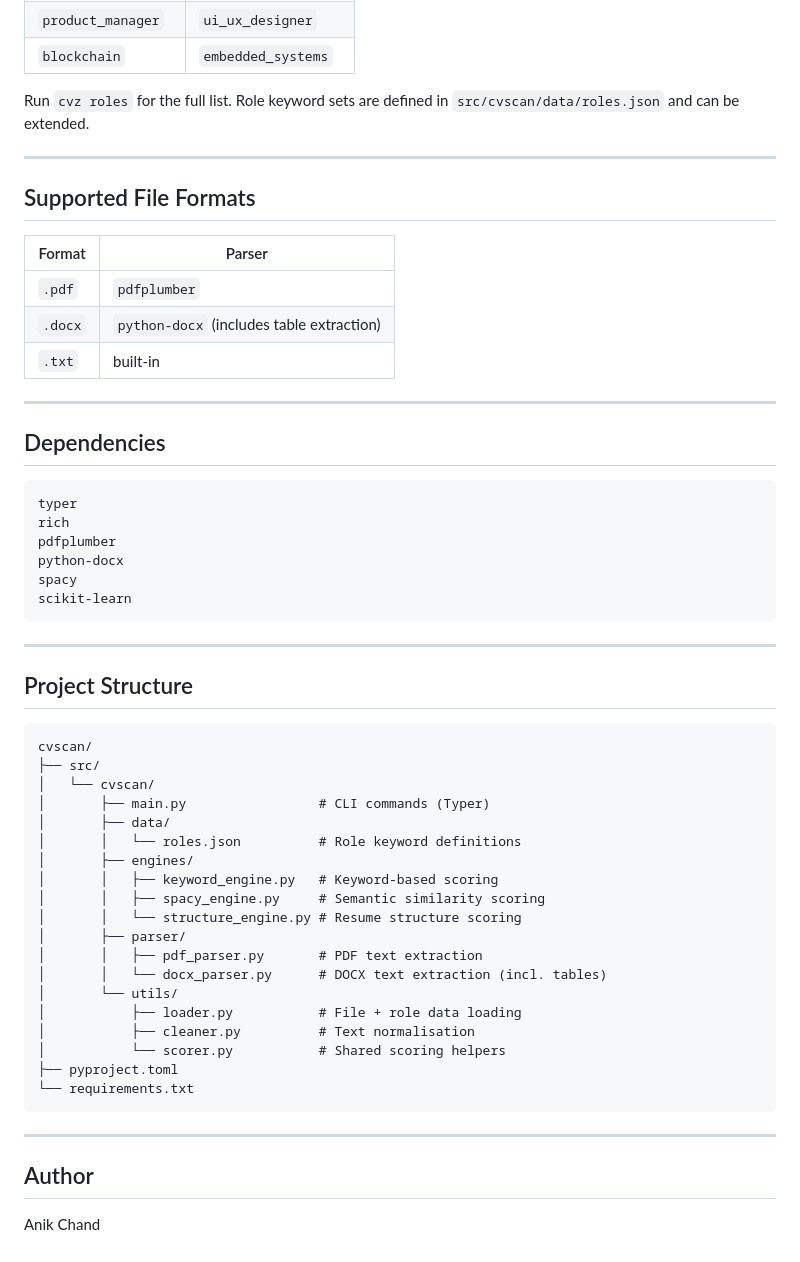
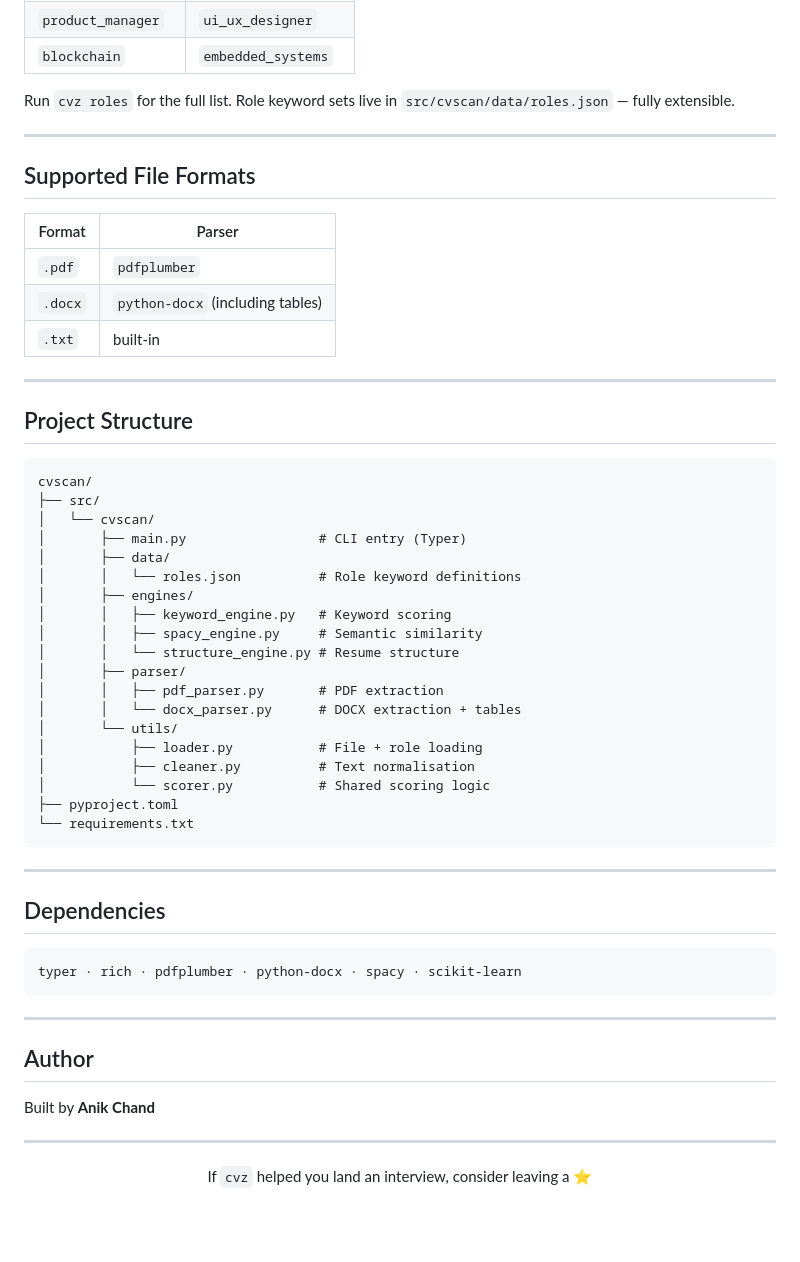
Before and after one commit to anikchand461/cvz, a Markdown page: README.md, the part around one of its changes. Rendered like a GitHub page; blank space fills up the shorter version.

````diff
--- a/README.md
+++ b/README.md
@@ -127,30 +154,17 @@ Score thresholds:
 | `product_manager`  | `ui_ux_designer`    |
 | `blockchain`       | `embedded_systems`  |
 
-Run `cvz roles` for the full list. Role keyword sets are defined in `src/cvscan/data/roles.json` and can be extended.
+Run `cvz roles` for the full list. Role keyword sets live in `src/cvscan/data/roles.json` — fully extensible.
 
 ---
 
 ## Supported File Formats
 
-| Format  | Parser                                    |
-| ------- | ----------------------------------------- |
-| `.pdf`  | `pdfplumber`                              |
-| `.docx` | `python-docx` (includes table extraction) |
-| `.txt`  | built-in                                  |
-
----
-
-## Dependencies
-
-```
-typer
-rich
-pdfplumber
-python-docx
-spacy
-scikit-learn
-```
+| Format  | Parser                           |
+| ------- | -------------------------------- |
+| `.pdf`  | `pdfplumber`                     |
+| `.docx` | `python-docx` (including tables) |
+| `.txt`  | built-in                         |
 
 ---
 
@@ -160,26 +174,42 @@ scikit-learn
 cvscan/
 ├── src/
 │   └── cvscan/
-│       ├── main.py                 # CLI commands (Typer)
+│       ├── main.py                 # CLI entry (Typer)
 │       ├── data/
 │       │   └── roles.json          # Role keyword definitions
 │       ├── engines/
-│       │   ├── keyword_engine.py   # Keyword-based scoring
-│       │   ├── spacy_engine.py     # Semantic similarity scoring
-│       │   └── structure_engine.py # Resume structure scoring
+│       │   ├── keyword_engine.py   # Keyword scoring
+│       │   ├── spacy_engine.py     # Semantic similarity
+│       │   └── structure_engine.py # Resume structure
 │       ├── parser/
-│       │   ├── pdf_parser.py       # PDF text extraction
-│       │   └── docx_parser.py      # DOCX text extraction (incl. tables)
+│       │   ├── pdf_parser.py       # PDF extraction
+│       │   └── docx_parser.py      # DOCX extraction + tables
 │       └── utils/
-│           ├── loader.py           # File + role data loading
+│           ├── loader.py           # File + role loading
 │           ├── cleaner.py          # Text normalisation
-│           └── scorer.py           # Shared scoring helpers
+│           └── scorer.py           # Shared scoring logic
 ├── pyproject.toml
 └── requirements.txt
 ```
 
 ---
 
+## Dependencies
+
+```
+typer · rich · pdfplumber · python-docx · spacy · scikit-learn
+```
+
+---
+
 ## Author
 
-Anik Chand
+Built by **Anik Chand**
+
+---
+
+<div align="center">
+
+If `cvz` helped you land an interview, consider leaving a ⭐
+
+</div>
````
Also changed, not shown: other parts of README.md (+70 -43 lines).
